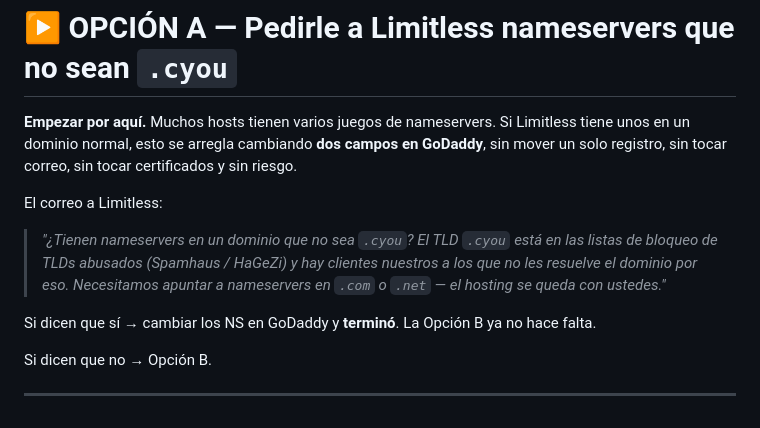
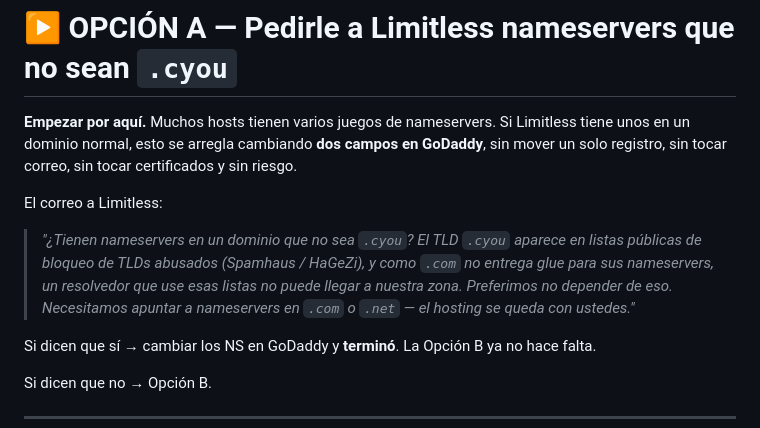
Before and after one commit to gansomedina/cotizacloud, a Markdown page: docs/dns_ontimecocinas_a_godaddy.md, the part around the change. Drawn GitHub-style.

Commit message:
docs: quitar la misma afirmación sin datos del correo a Limitless
El texto sugerido decía 'hay clientes nuestros a los que no les resuelve el
dominio por eso' — es la misma afirmación de impacto que no se verificó, y esta
iba a salir de la empresa hacia el proveedor. Se reemplaza por el hecho
comprobable (el TLD está en listas públicas y no hay glue en .com) sin atribuir
ningún caso.

Co-Authored-By: Claude Opus 5 <noreply@anthropic.com>
Claude-Session: https://claude.ai/code/session_012dgEfYCyoqR8RzZdKdjWMo

```diff
--- a/docs/dns_ontimecocinas_a_godaddy.md
+++ b/docs/dns_ontimecocinas_a_godaddy.md
@@ -38,10 +38,11 @@ certificados y sin riesgo.
 
 El correo a Limitless:
 
-> *"¿Tienen nameservers en un dominio que no sea `.cyou`? El TLD `.cyou` está en
-> las listas de bloqueo de TLDs abusados (Spamhaus / HaGeZi) y hay clientes
-> nuestros a los que no les resuelve el dominio por eso. Necesitamos apuntar a
-> nameservers en `.com` o `.net` — el hosting se queda con ustedes."*
+> *"¿Tienen nameservers en un dominio que no sea `.cyou`? El TLD `.cyou` aparece
+> en listas públicas de bloqueo de TLDs abusados (Spamhaus / HaGeZi), y como
+> `.com` no entrega glue para sus nameservers, un resolvedor que use esas listas
+> no puede llegar a nuestra zona. Preferimos no depender de eso. Necesitamos
+> apuntar a nameservers en `.com` o `.net` — el hosting se queda con ustedes."*
 
 Si dicen que sí → cambiar los NS en GoDaddy y **terminó**. La Opción B ya no
 hace falta.
```
